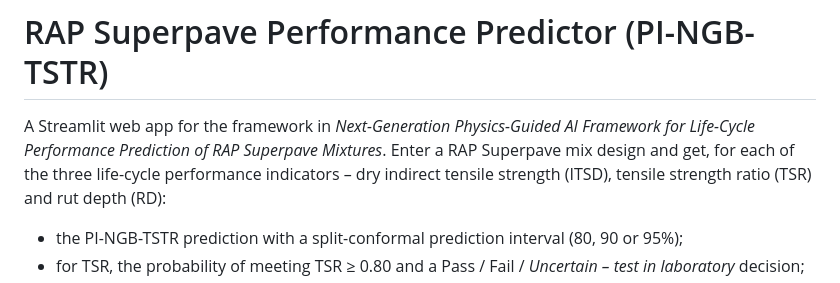
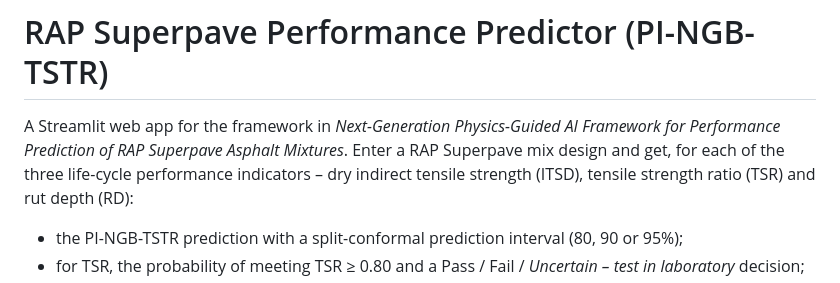
Before and after one commit to asimbng5-arch/RAPSuperpave-predictor, a Markdown page: README.md, the part around the change. GitHub-like rendering.

Commit message:
Revise README for improved project description
Updated project description for clarity and accuracy.

```diff
--- a/README.md
+++ b/README.md
@@ -1,7 +1,7 @@
 # RAP Superpave Performance Predictor (PI-NGB-TSTR)
 
-A Streamlit web app for the framework in *Next-Generation Physics-Guided AI Framework for Life-Cycle Performance
-Prediction of RAP Superpave Mixtures*. Enter a RAP Superpave mix design and get, for each of the three life-cycle
+A Streamlit web app for the framework in *Next-Generation Physics-Guided AI Framework for Performance
+Prediction of RAP Superpave Asphalt Mixtures*. Enter a RAP Superpave mix design and get, for each of the three life-cycle
 performance indicators – dry indirect tensile strength (ITSD), tensile strength ratio (TSR) and rut depth (RD):
 
 * the PI-NGB-TSTR prediction with a split-conformal prediction interval (80, 90 or 95%);
```
